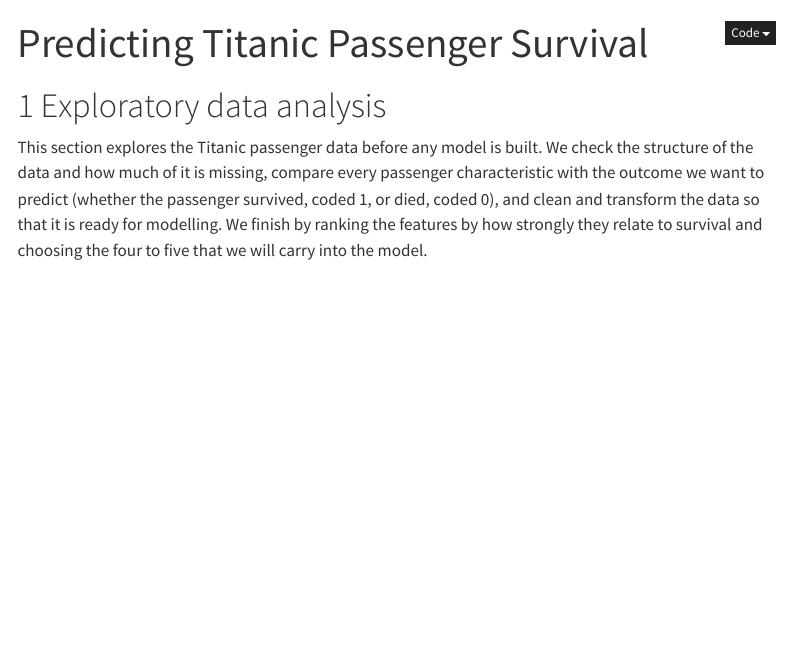
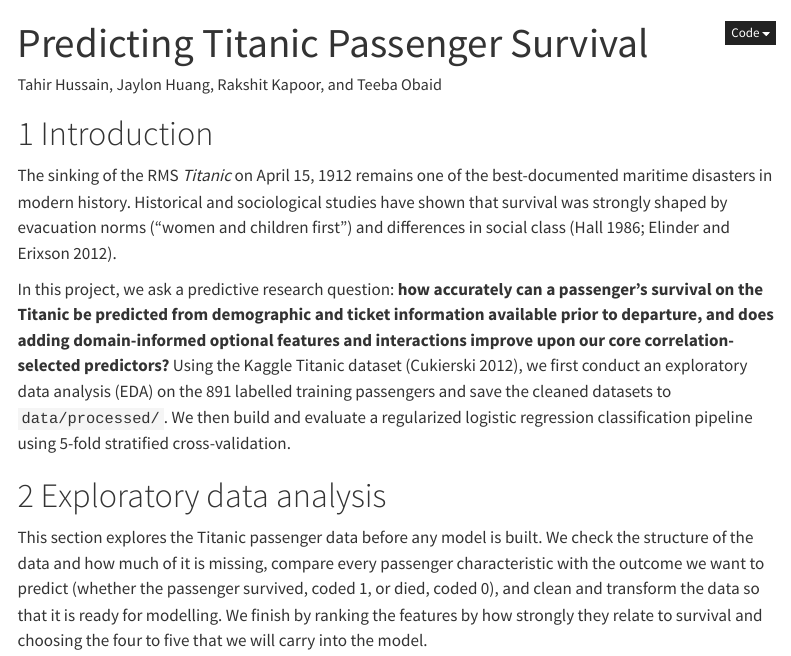
Before and after one commit to UBC-MDS-2026-27/DSCI-522-Group-39-Repository, a Quarto document (analysis/titanic-survival-prediction.qmd): the page in a window 1100 px wide, from its top. Rendered offline with R 4.5, knitr and Pandoc in place of Quarto, with nearby package versions; menus at the side of the page are left out.

Commit message:
Add project introduction and research question to report

```diff
--- a/analysis/titanic-survival-prediction.qmd
+++ b/analysis/titanic-survival-prediction.qmd
@@ -1,5 +1,6 @@
 ---
 title: "Predicting Titanic Passenger Survival"
+author: "Tahir Hussain, Jaylon Huang, Rakshit Kapoor, and Teeba Obaid"
 jupyter: python3
 bibliography: references.bib
 format:
@@ -15,6 +16,12 @@ format:
           .panel-tabset .nav-link { font-size: 0.95rem; }
           </style>
 ---
+
+# Introduction
+
+The sinking of the RMS *Titanic* on April 15, 1912 remains one of the best-documented maritime disasters in modern history. Historical and sociological studies have shown that survival was strongly shaped by evacuation norms ("women and children first") and differences in social class [@hall1986; @elinder2012].
+
+In this project, we ask a predictive research question: **how accurately can a passenger's survival on the Titanic be predicted from demographic and ticket information available prior to departure, and does adding domain-informed optional features and interactions improve upon our core correlation-selected predictors?** Using the Kaggle Titanic dataset [@cukierski2012], we first conduct an exploratory data analysis (EDA) on the 891 labelled training passengers and save the cleaned datasets to `data/processed/`. We then build and evaluate a regularized logistic regression classification pipeline using 5-fold stratified cross-validation.
 
 # Exploratory data analysis
 
```
